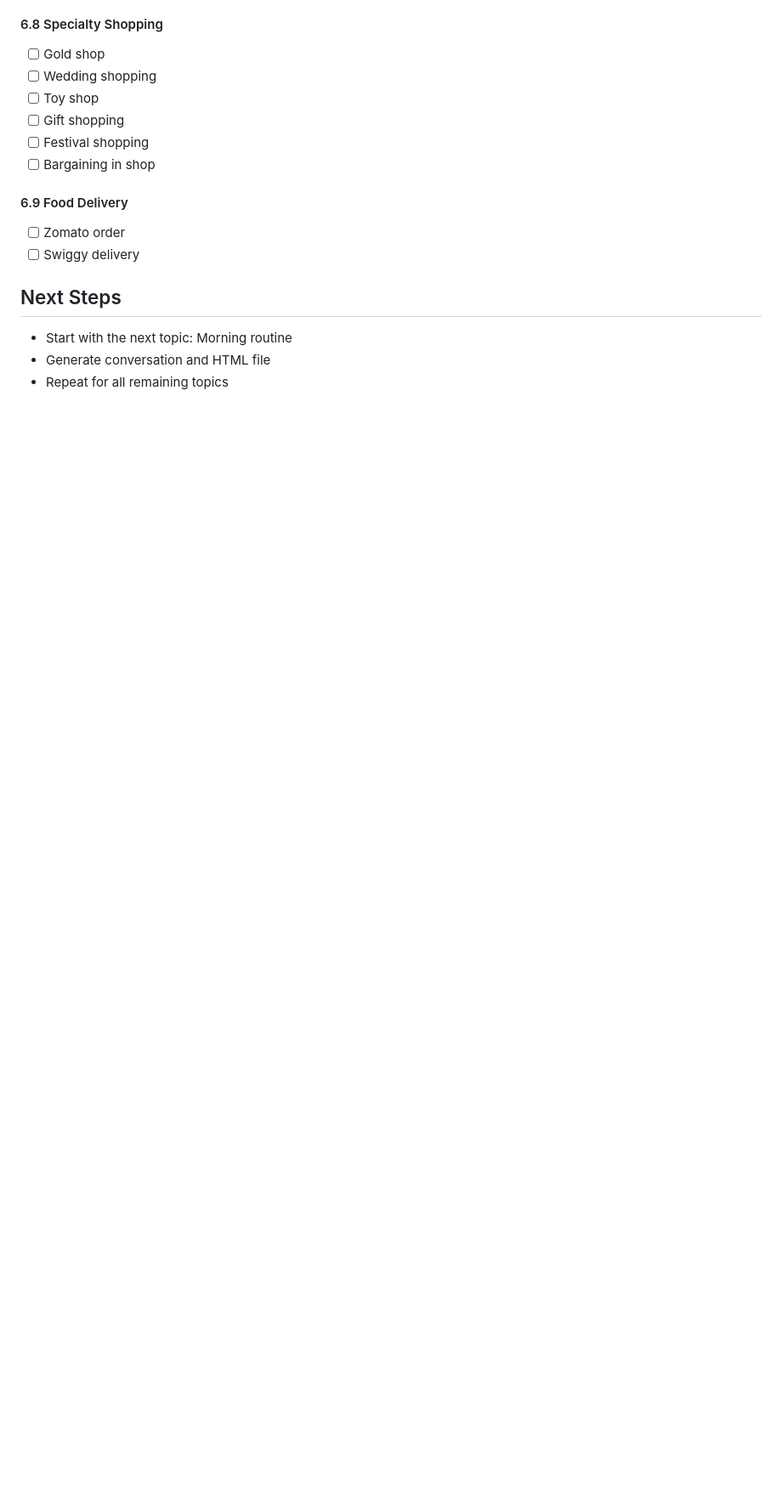
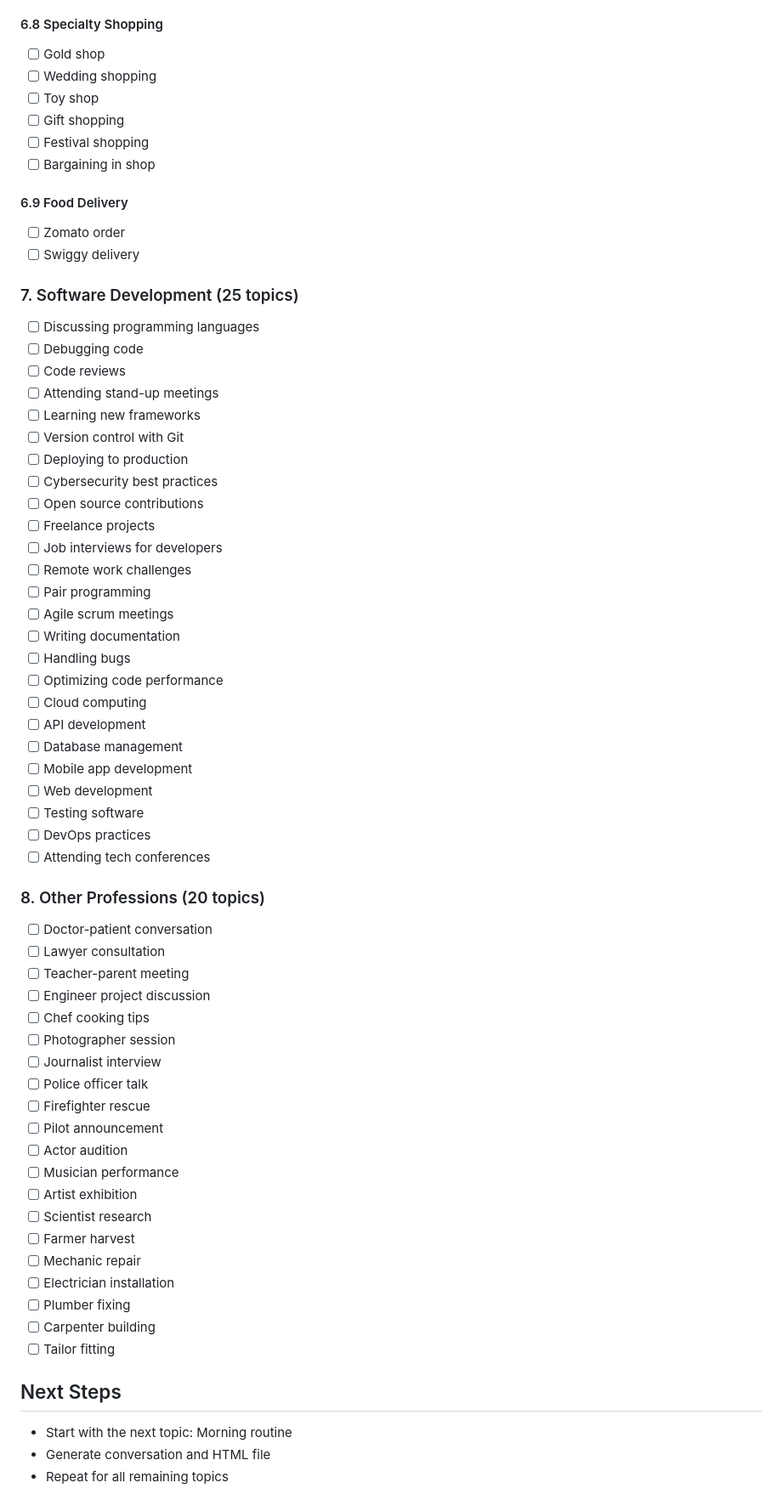
Before and after one commit to johnmungandiall/english-conversation, a Markdown page: plan.md, the part around one of its changes. Shown at 85% size. GitHub-like rendering; blank space fills up the shorter version.

Commit message:
update plan

```diff
--- a/plan.md
+++ b/plan.md
@@ -311,6 +311,55 @@ This plan outlines the steps to generate HTML conversation files for all 200 top
 - [ ] Zomato order
 - [ ] Swiggy delivery
 
+### 7. Software Development (25 topics)
+- [ ] Discussing programming languages
+- [ ] Debugging code
+- [ ] Code reviews
+- [ ] Attending stand-up meetings
+- [ ] Learning new frameworks
+- [ ] Version control with Git
+- [ ] Deploying to production
+- [ ] Cybersecurity best practices
+- [ ] Open source contributions
+- [ ] Freelance projects
+- [ ] Job interviews for developers
+- [ ] Remote work challenges
+- [ ] Pair programming
+- [ ] Agile scrum meetings
+- [ ] Writing documentation
+- [ ] Handling bugs
+- [ ] Optimizing code performance
+- [ ] Cloud computing
+- [ ] API development
+- [ ] Database management
+- [ ] Mobile app development
+- [ ] Web development
+- [ ] Testing software
+- [ ] DevOps practices
+- [ ] Attending tech conferences
+
+### 8. Other Professions (20 topics)
+- [ ] Doctor-patient conversation
+- [ ] Lawyer consultation
+- [ ] Teacher-parent meeting
+- [ ] Engineer project discussion
+- [ ] Chef cooking tips
+- [ ] Photographer session
+- [ ] Journalist interview
+- [ ] Police officer talk
+- [ ] Firefighter rescue
+- [ ] Pilot announcement
+- [ ] Actor audition
+- [ ] Musician performance
+- [ ] Artist exhibition
+- [ ] Scientist research
+- [ ] Farmer harvest
+- [ ] Mechanic repair
+- [ ] Electrician installation
+- [ ] Plumber fixing
+- [ ] Carpenter building
+- [ ] Tailor fitting
+
 ## Next Steps
 - Start with the next topic: Morning routine
 - Generate conversation and HTML file
```
Also changed, not shown: other parts of plan.md (+2 -2 lines).
